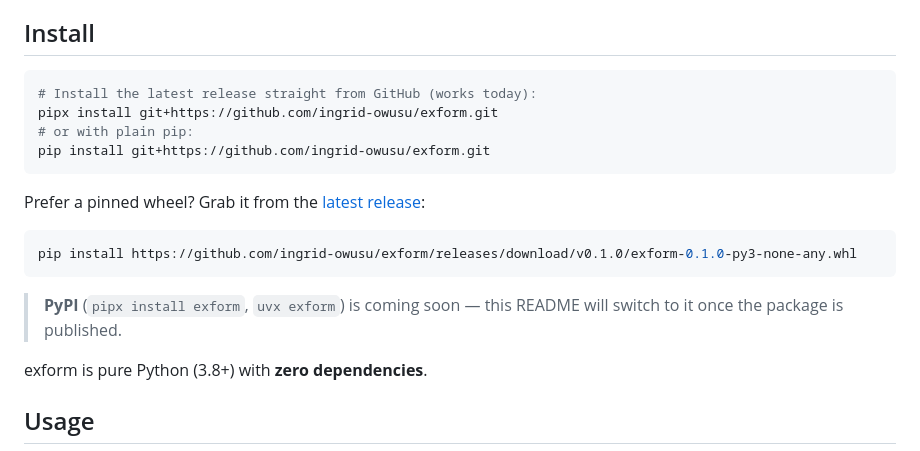
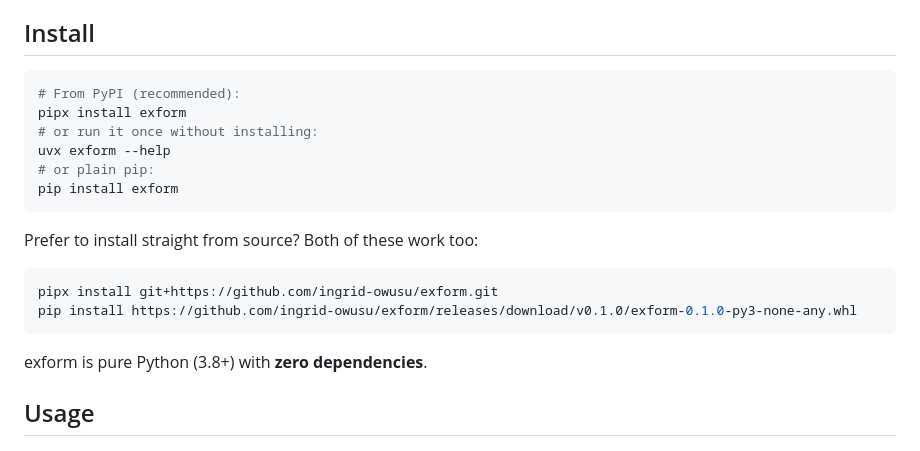
Before and after one commit to ingrid-owusu/exform, a Markdown page: README.md, the part around one of its changes. GitHub-like rendering.

Commit message:
docs: exform is on PyPI — pipx install exform / uvx exform

````diff
--- a/README.md
+++ b/README.md
@@ -51,21 +55,20 @@ No black box. No network. Milliseconds, not seconds.
 ## Install
 
 ```bash
-# Install the latest release straight from GitHub (works today):
-pipx install git+https://github.com/ingrid-owusu/exform.git
-# or with plain pip:
-pip install git+https://github.com/ingrid-owusu/exform.git
+# From PyPI (recommended):
+pipx install exform
+# or run it once without installing:
+uvx exform --help
+# or plain pip:
+pip install exform
 ```
 
-Prefer a pinned wheel? Grab it from the
-[latest release](https://github.com/ingrid-owusu/exform/releases/latest):
+Prefer to install straight from source? Both of these work too:
 
 ```bash
+pipx install git+https://github.com/ingrid-owusu/exform.git
 pip install https://github.com/ingrid-owusu/exform/releases/download/v0.1.0/exform-0.1.0-py3-none-any.whl
 ```
-
-> **PyPI** (`pipx install exform`, `uvx exform`) is coming soon — this README
-> will switch to it once the package is published.
 
 exform is pure Python (3.8+) with **zero dependencies**.
 
````
Also changed, not shown: other parts of README.md (+4 -0 lines).
